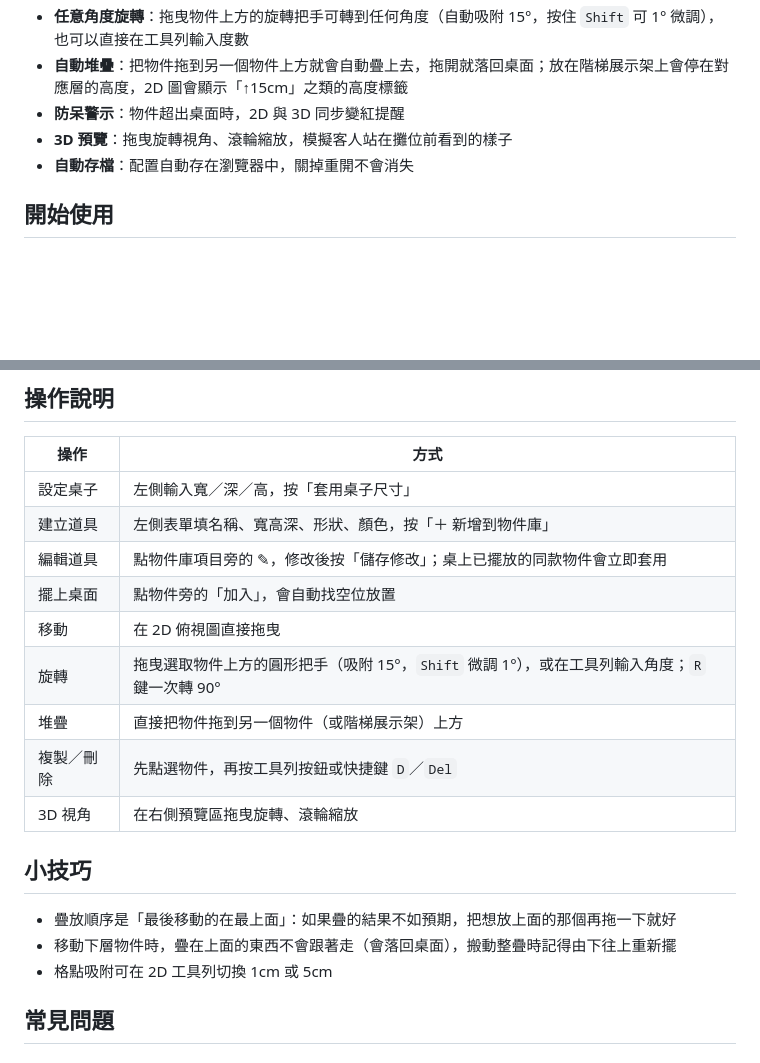
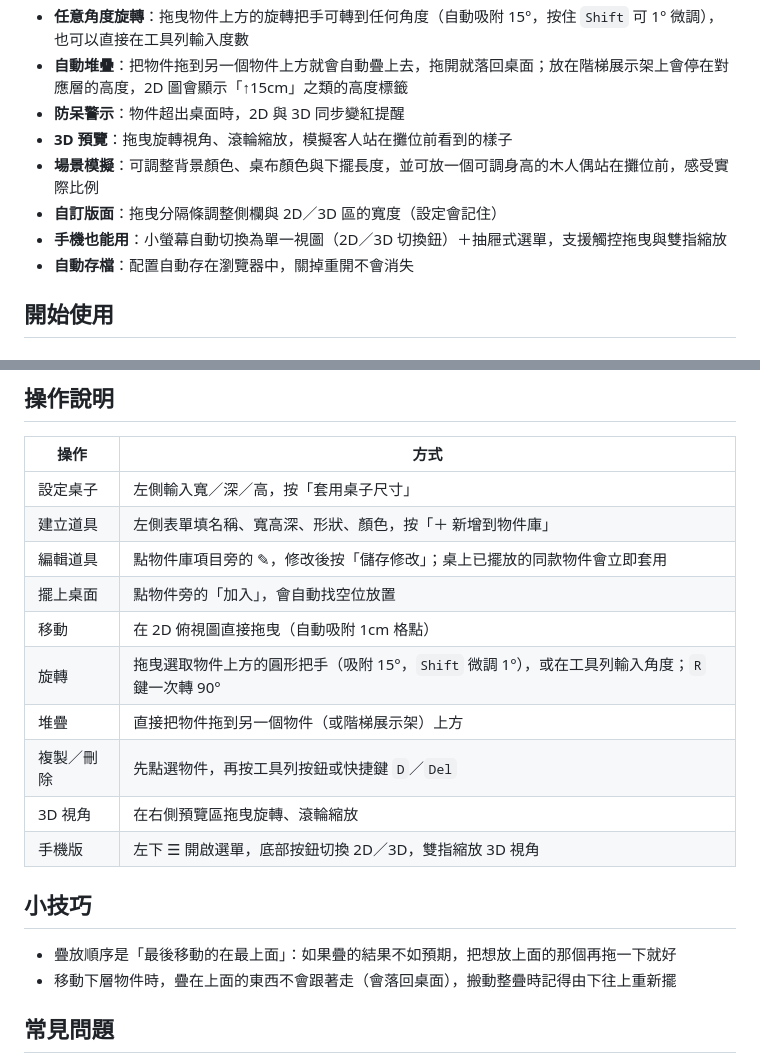
Before and after one commit to pdatone/market-product-display-helper, a Markdown page: README.md, 2 parts joined by grey strips. GitHub-like rendering; blank space fills up the shorter version.

Commit message:
Document scene settings, layout, and mobile support in README
Co-Authored-By: Claude Fable 5 <noreply@anthropic.com>

```diff
--- a/README.md
+++ b/README.md
@@ -13,6 +13,9 @@
 - **自動堆疊**：把物件拖到另一個物件上方就會自動疊上去，拖開就落回桌面；放在階梯展示架上會停在對應層的高度，2D 圖會顯示「↑15cm」之類的高度標籤
 - **防呆警示**：物件超出桌面時，2D 與 3D 同步變紅提醒
 - **3D 預覽**：拖曳旋轉視角、滾輪縮放，模擬客人站在攤位前看到的樣子
+- **場景模擬**：可調整背景顏色、桌布顏色與下擺長度，並可放一個可調身高的木人偶站在攤位前，感受實際比例
+- **自訂版面**：拖曳分隔條調整側欄與 2D／3D 區的寬度（設定會記住）
+- **手機也能用**：小螢幕自動切換為單一視圖（2D／3D 切換鈕）＋抽屜式選單，支援觸控拖曳與雙指縮放
 - **自動存檔**：配置自動存在瀏覽器中，關掉重開不會消失
 
 ## 開始使用
@@ -44,17 +47,17 @@ python3 -m http.server 8123
 | 建立道具 | 左側表單填名稱、寬高深、形狀、顏色，按「＋ 新增到物件庫」 |
 | 編輯道具 | 點物件庫項目旁的 ✎，修改後按「儲存修改」；桌上已擺放的同款物件會立即套用 |
 | 擺上桌面 | 點物件旁的「加入」，會自動找空位放置 |
-| 移動 | 在 2D 俯視圖直接拖曳 |
+| 移動 | 在 2D 俯視圖直接拖曳（自動吸附 1cm 格點） |
 | 旋轉 | 拖曳選取物件上方的圓形把手（吸附 15°，`Shift` 微調 1°），或在工具列輸入角度；`R` 鍵一次轉 90° |
 | 堆疊 | 直接把物件拖到另一個物件（或階梯展示架）上方 |
 | 複製／刪除 | 先點選物件，再按工具列按鈕或快捷鍵 `D`／`Del` |
 | 3D 視角 | 在右側預覽區拖曳旋轉、滾輪縮放 |
+| 手機版 | 左下 ☰ 開啟選單，底部按鈕切換 2D／3D，雙指縮放 3D 視角 |
 
 ## 小技巧
 
 - 疊放順序是「最後移動的在最上面」：如果疊的結果不如預期，把想放上面的那個再拖一下就好
 - 移動下層物件時，疊在上面的東西不會跟著走（會落回桌面），搬動整疊時記得由下往上重新擺
-- 格點吸附可在 2D 工具列切換 1cm 或 5cm
 
 ## 常見問題
 
```
